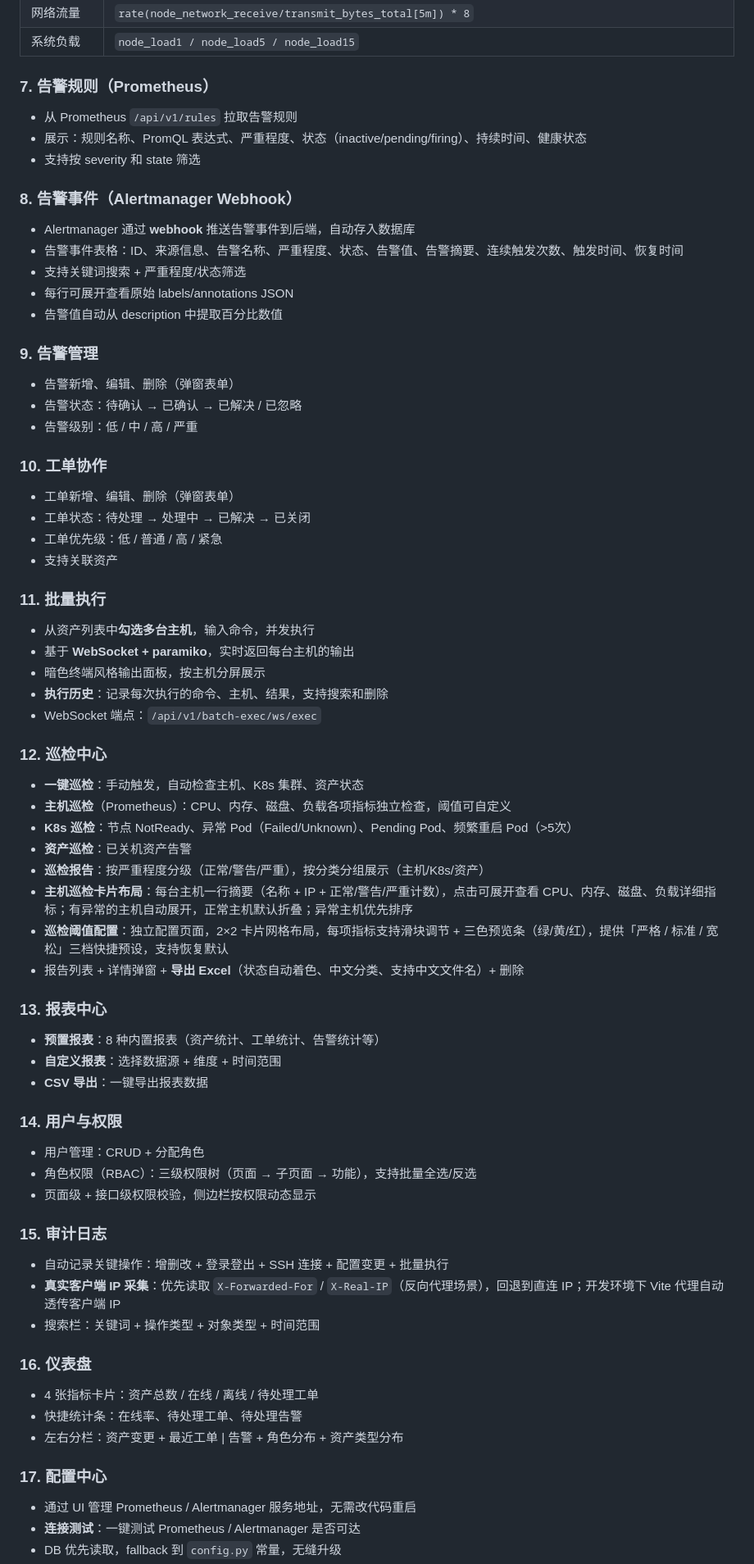
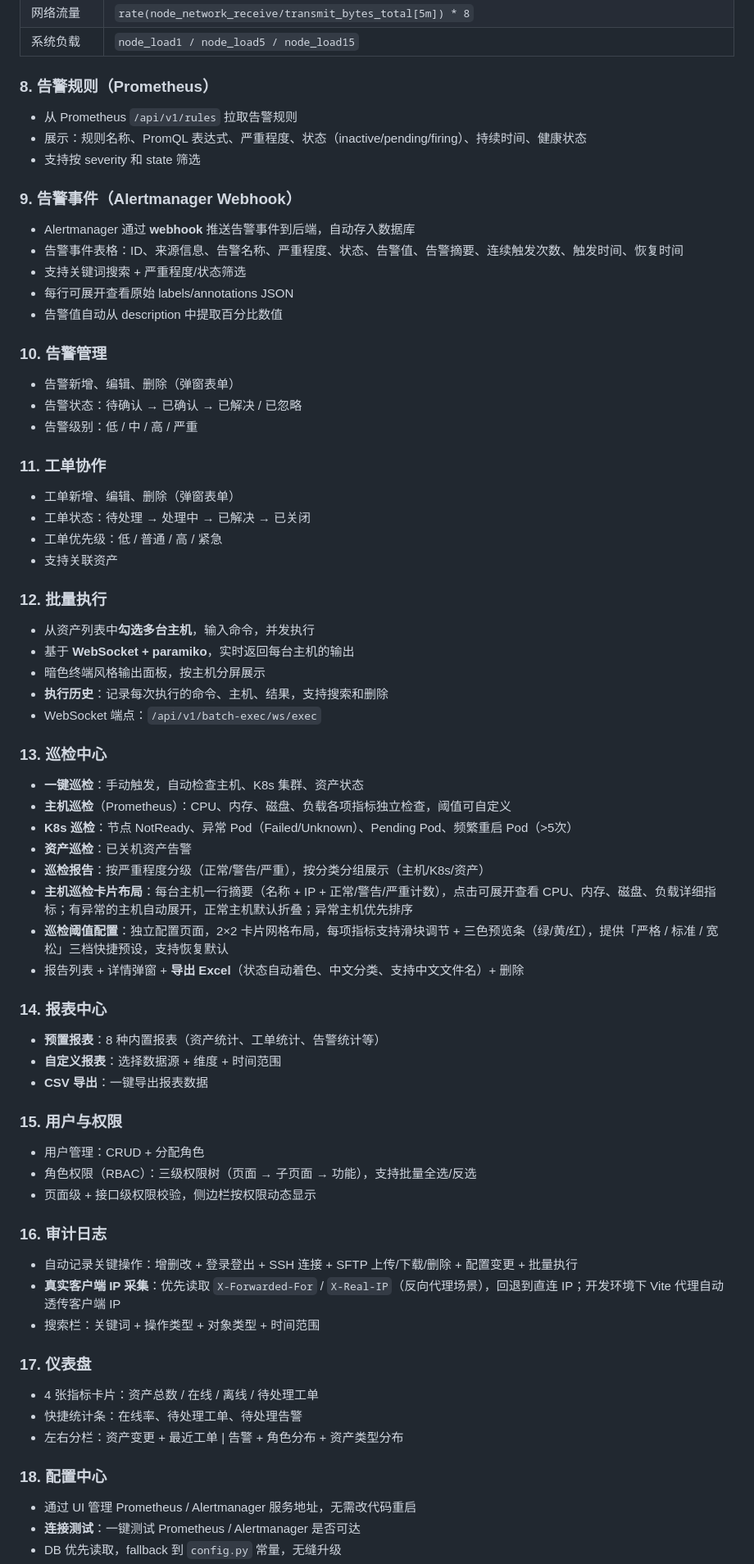
Before and after one commit to ywjie-huang/ops-platform, a Markdown page: README.md, the part around one of its changes. Shown at 82% size. GitHub-like rendering.

```diff
--- a/README.md
+++ b/README.md
@@ -109,13 +137,13 @@ docker run -d -p 9001:9001 \
 | 网络流量 | `rate(node_network_receive/transmit_bytes_total[5m]) * 8` |
 | 系统负载 | `node_load1 / node_load5 / node_load15` |
 
-### 7. 告警规则（Prometheus）
+### 8. 告警规则（Prometheus）
 
 - 从 Prometheus `/api/v1/rules` 拉取告警规则
 - 展示：规则名称、PromQL 表达式、严重程度、状态（inactive/pending/firing）、持续时间、健康状态
 - 支持按 severity 和 state 筛选
 
-### 8. 告警事件（Alertmanager Webhook）
+### 9. 告警事件（Alertmanager Webhook）
 
 - Alertmanager 通过 **webhook** 推送告警事件到后端，自动存入数据库
 - 告警事件表格：ID、来源信息、告警名称、严重程度、状态、告警值、告警摘要、连续触发次数、触发时间、恢复时间
@@ -123,20 +151,20 @@ docker run -d -p 9001:9001 \
 - 每行可展开查看原始 labels/annotations JSON
 - 告警值自动从 description 中提取百分比数值
 
-### 9. 告警管理
+### 10. 告警管理
 
 - 告警新增、编辑、删除（弹窗表单）
 - 告警状态：待确认 → 已确认 → 已解决 / 已忽略
 - 告警级别：低 / 中 / 高 / 严重
 
-### 10. 工单协作
+### 11. 工单协作
 
 - 工单新增、编辑、删除（弹窗表单）
 - 工单状态：待处理 → 处理中 → 已解决 → 已关闭
 - 工单优先级：低 / 普通 / 高 / 紧急
 - 支持关联资产
 
-### 11. 批量执行
+### 12. 批量执行
 
 - 从资产列表中**勾选多台主机**，输入命令，并发执行
 - 基于 **WebSocket + paramiko**，实时返回每台主机的输出
@@ -144,7 +172,7 @@ docker run -d -p 9001:9001 \
 - **执行历史**：记录每次执行的命令、主机、结果，支持搜索和删除
 - WebSocket 端点：`/api/v1/batch-exec/ws/exec`
 
-### 12. 巡检中心
+### 13. 巡检中心
 
 - **一键巡检**：手动触发，自动检查主机、K8s 集群、资产状态
 - **主机巡检**（Prometheus）：CPU、内存、磁盘、负载各项指标独立检查，阈值可自定义
@@ -155,31 +183,31 @@ docker run -d -p 9001:9001 \
 - **巡检阈值配置**：独立配置页面，2×2 卡片网格布局，每项指标支持滑块调节 + 三色预览条（绿/黄/红），提供「严格 / 标准 / 宽松」三档快捷预设，支持恢复默认
 - 报告列表 + 详情弹窗 + **导出 Excel**（状态自动着色、中文分类、支持中文文件名）+ 删除
 
-### 13. 报表中心
+### 14. 报表中心
 
 - **预置报表**：8 种内置报表（资产统计、工单统计、告警统计等）
 - **自定义报表**：选择数据源 + 维度 + 时间范围
 - **CSV 导出**：一键导出报表数据
 
-### 14. 用户与权限
+### 15. 用户与权限
 
 - 用户管理：CRUD + 分配角色
 - 角色权限（RBAC）：三级权限树（页面 → 子页面 → 功能），支持批量全选/反选
 - 页面级 + 接口级权限校验，侧边栏按权限动态显示
 
-### 15. 审计日志
+### 16. 审计日志
 
-- 自动记录关键操作：增删改 + 登录登出 + SSH 连接 + 配置变更 + 批量执行
+- 自动记录关键操作：增删改 + 登录登出 + SSH 连接 + SFTP 上传/下载/删除 + 配置变更 + 批量执行
 - **真实客户端 IP 采集**：优先读取 `X-Forwarded-For` / `X-Real-IP`（反向代理场景），回退到直连 IP；开发环境下 Vite 代理自动透传客户端 IP
 - 搜索栏：关键词 + 操作类型 + 对象类型 + 时间范围
 
-### 16. 仪表盘
+### 17. 仪表盘
 
 - 4 张指标卡片：资产总数 / 在线 / 离线 / 待处理工单
 - 快捷统计条：在线率、待处理工单、待处理告警
 - 左右分栏：资产变更 + 最近工单 | 告警 + 角色分布 + 资产类型分布
 
-### 17. 配置中心
+### 18. 配置中心
 
 - 通过 UI 管理 Prometheus / Alertmanager 服务地址，无需改代码重启
 - **连接测试**：一键测试 Prometheus / Alertmanager 是否可达
```
Also changed, not shown: other parts of README.md (+63 -17 lines).
